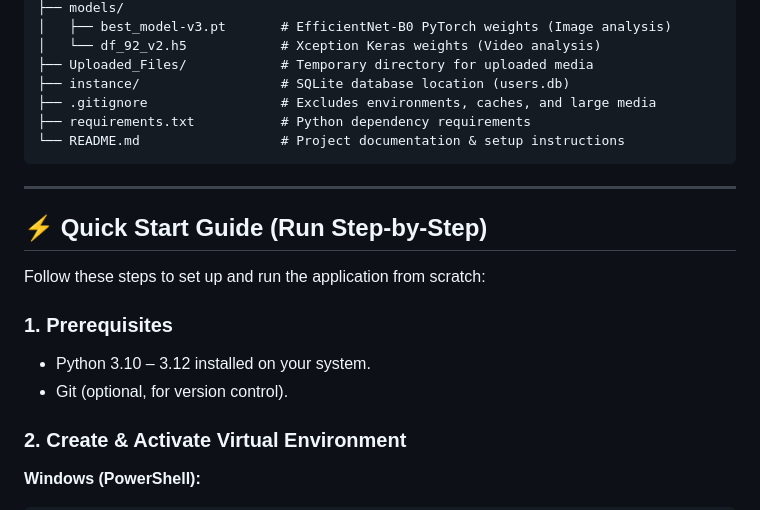
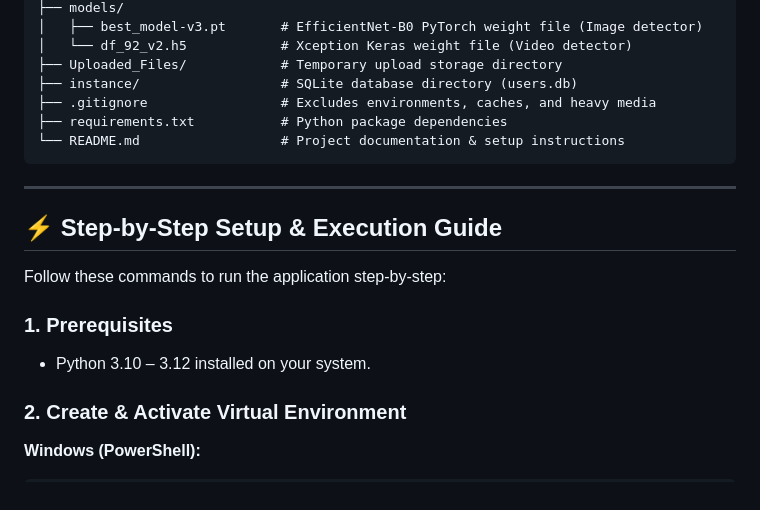
Before and after one commit to pratikmalik/Deepfake_Detection, a Markdown page: README.md, the part around one of its changes. Drawn GitHub-style.

````diff
--- a/README.md
+++ b/README.md
@@ -20,22 +57,21 @@ deepfake/
 ├── models/
-│   ├── best_model-v3.pt       # EfficientNet-B0 PyTorch weights (Image analysis)
-│   └── df_92_v2.h5            # Xception Keras weights (Video analysis)
-├── Uploaded_Files/            # Temporary directory for uploaded media
-├── instance/                  # SQLite database location (users.db)
-├── .gitignore                 # Excludes environments, caches, and large media
-├── requirements.txt           # Python dependency requirements
+│   ├── best_model-v3.pt       # EfficientNet-B0 PyTorch weight file (Image detector)
+│   └── df_92_v2.h5            # Xception Keras weight file (Video detector)
+├── Uploaded_Files/            # Temporary upload storage directory
+├── instance/                  # SQLite database directory (users.db)
+├── .gitignore                 # Excludes environments, caches, and heavy media
+├── requirements.txt           # Python package dependencies
 └── README.md                  # Project documentation & setup instructions
 ```
 
 ---
 
-## ⚡ Quick Start Guide (Run Step-by-Step)
+## ⚡ Step-by-Step Setup & Execution Guide
 
-Follow these steps to set up and run the application from scratch:
+Follow these commands to run the application step-by-step:
 
 ### 1. Prerequisites
 - Python 3.10 – 3.12 installed on your system.
-- Git (optional, for version control).
 
 ### 2. Create & Activate Virtual Environment
 
````
Also changed, not shown: other parts of README.md (+53 -26 lines).
